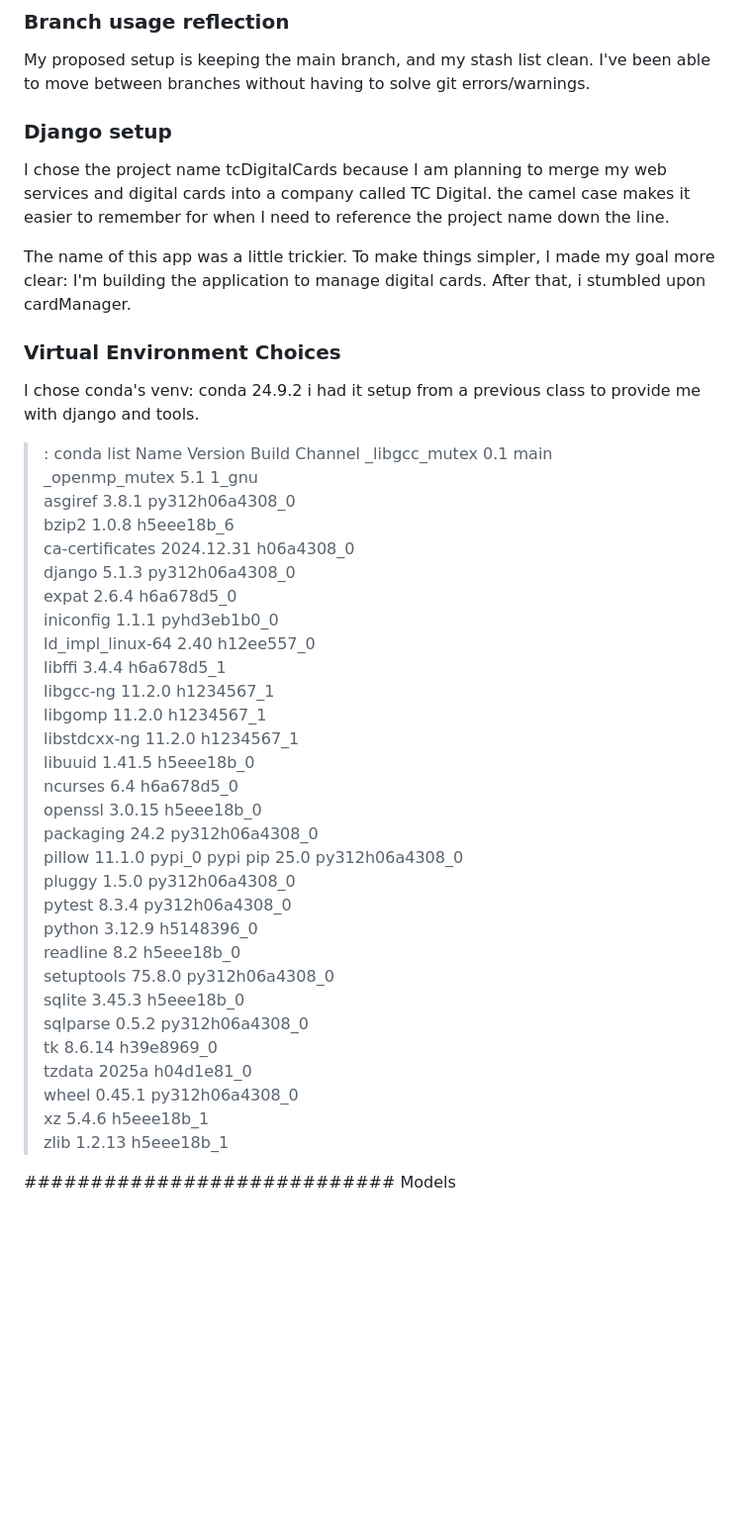
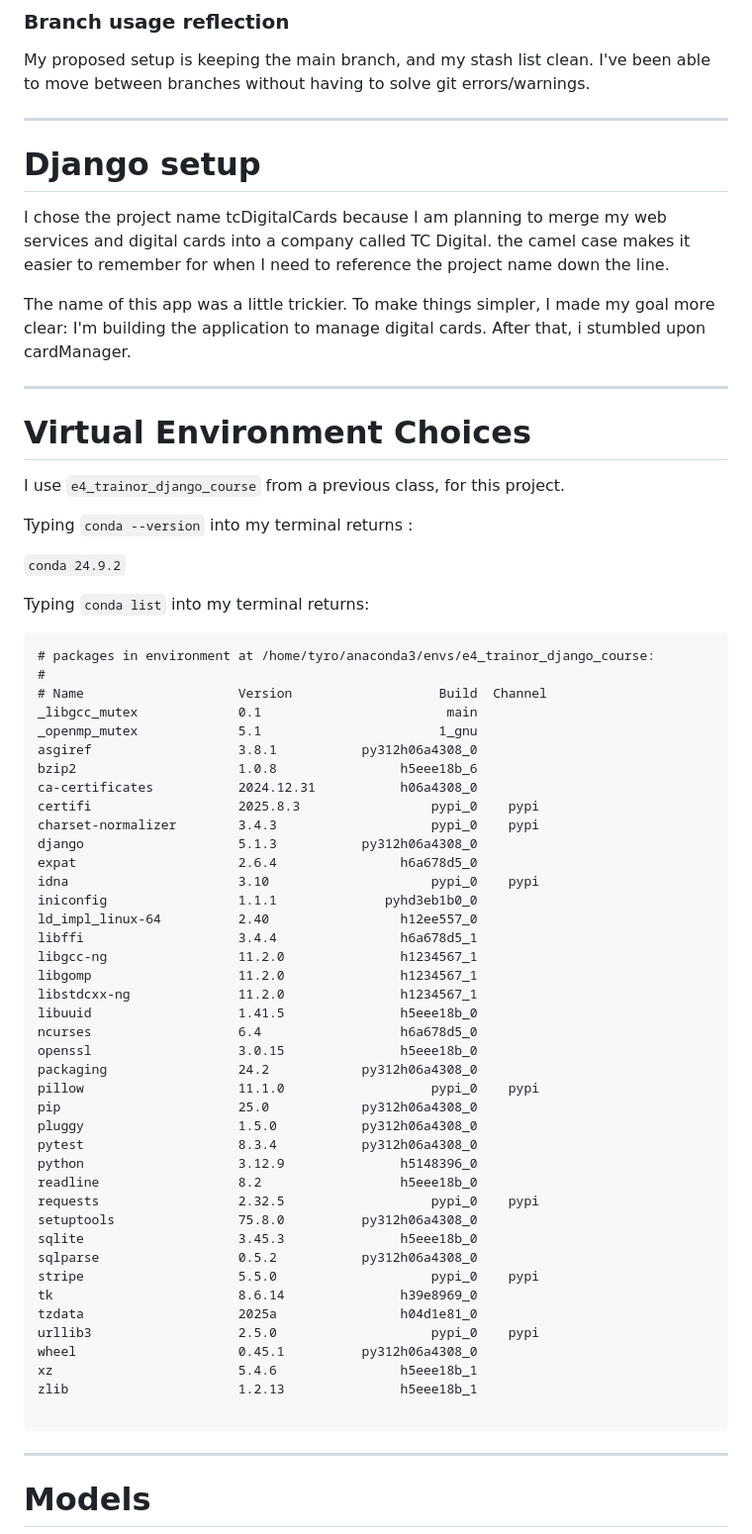
Before and after one commit to tairesu/Assignment_Project_Tyrese_tyresec2, a Markdown page: docs/notes/notes.md, the part around the change printed below. Shown: that part at 99% size. GitHub-like rendering; blank space fills up the shorter version.

Commit message:
Organized notes.md  w/ appropriate markdown formatting

````diff
--- a/docs/notes/notes.md
+++ b/docs/notes/notes.md
@@ -16,25 +20,41 @@ From experience, I know that I can forget to take care of smaller tasks. Those s
 
 ### Branch usage reflection
 My proposed setup is keeping the main branch, and my stash list clean. I've been able to move between branches without having to solve git errors/warnings.
-### Django setup
+
+___
+
+# Django setup
 
 I chose the project name tcDigitalCards because I am planning to merge my web services and digital cards into a company called TC Digital. the camel case makes it easier to remember for when I need to reference the project name down the line.
 
 The name of this app was a little trickier. To make things simpler, I made my goal more clear: I'm building the application to manage digital cards. After that, i stumbled upon cardManager.
 
-### Virtual Environment Choices
+___
 
-I chose conda's venv: conda 24.9.2
-i had it setup from a previous class to provide me with django and tools.
->: conda list
-Name                    Version                   Build  Channel
+# Virtual Environment Choices
+I use `e4_trainor_django_course` from a previous class, for this project.
+
+Typing `conda --version` into my terminal returns :
+
+```conda 24.9.2```
+
+
+Typing `conda list` into my terminal returns:
+
+```
+# packages in environment at /home/tyro/anaconda3/envs/e4_trainor_django_course:
+#
+# Name                    Version                   Build  Channel
 _libgcc_mutex             0.1                        main
 _openmp_mutex             5.1                       1_gnu
 asgiref                   3.8.1           py312h06a4308_0
 bzip2                     1.0.8                h5eee18b_6
 ca-certificates           2024.12.31           h06a4308_0
+certifi                   2025.8.3                 pypi_0    pypi
+charset-normalizer        3.4.3                    pypi_0    pypi
 django                    5.1.3           py312h06a4308_0
 expat                     2.6.4                h6a678d5_0
+idna                      3.10                     pypi_0    pypi
 iniconfig                 1.1.1              pyhd3eb1b0_0
 ld_impl_linux-64          2.40                 h12ee557_0
 libffi                    3.4.4                h6a678d5_1
@@ -51,16 +71,20 @@ pluggy                    1.5.0           py312h06a4308_0
 pytest                    8.3.4           py312h06a4308_0
 python                    3.12.9               h5148396_0
 readline                  8.2                  h5eee18b_0
+requests                  2.32.5                   pypi_0    pypi
 setuptools                75.8.0          py312h06a4308_0
 sqlite                    3.45.3               h5eee18b_0
 sqlparse                  0.5.2           py312h06a4308_0
+stripe                    5.5.0                    pypi_0    pypi
 tk                        8.6.14               h39e8969_0
 tzdata                    2025a                h04d1e81_0
+urllib3                   2.5.0                    pypi_0    pypi
 wheel                     0.45.1          py312h06a4308_0
 xz                        5.4.6                h5eee18b_1
 zlib                      1.2.13               h5eee18b_1
 
-############################
-Models
+```
+___
 
+# Models
 
````
Also changed, not shown: other parts of docs/notes/notes.md (+181 -154 lines).
